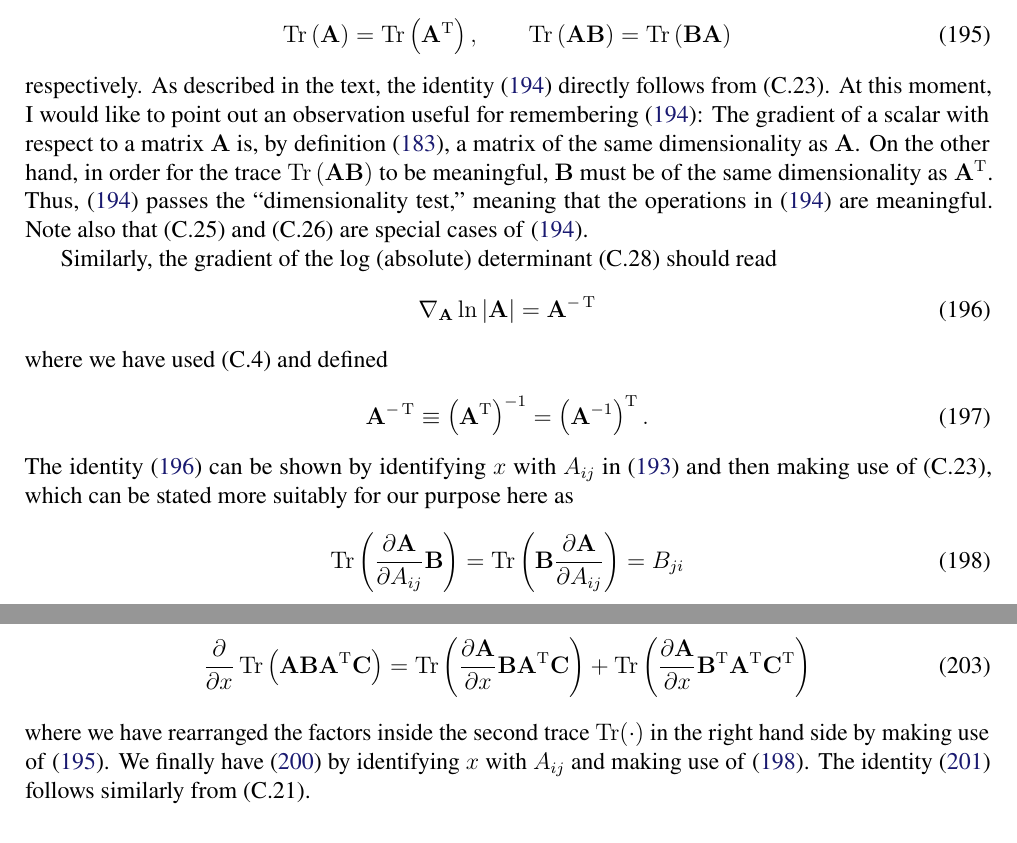
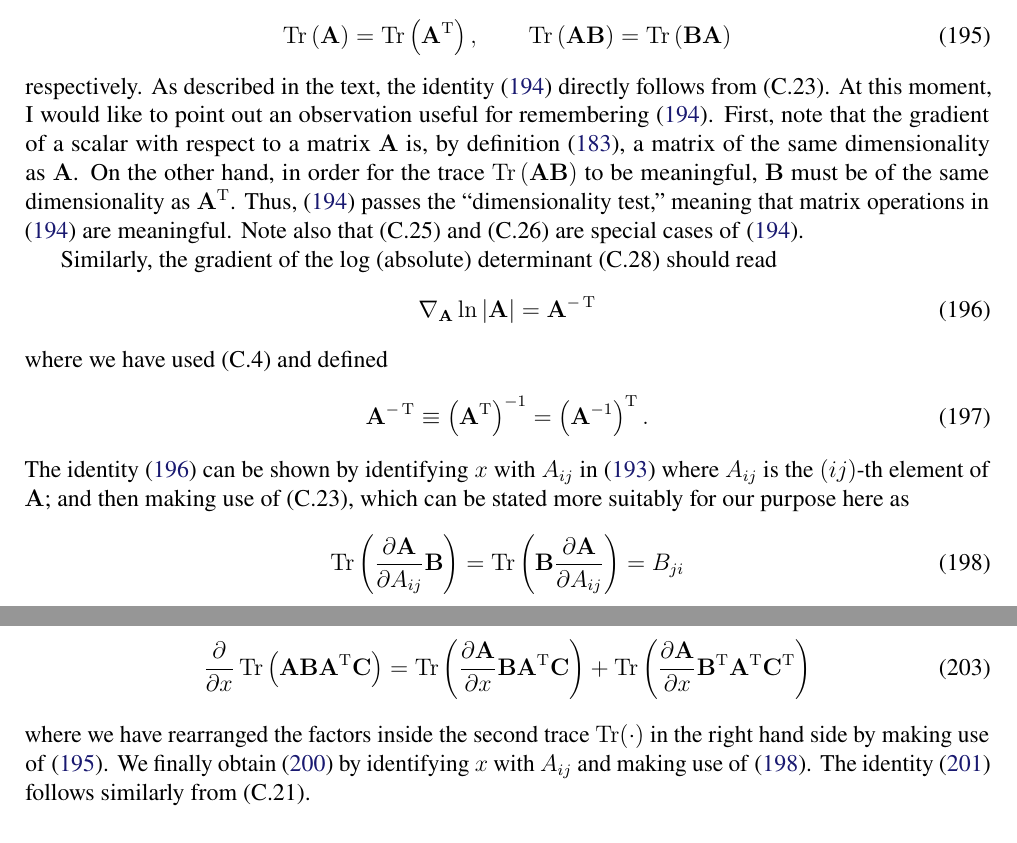
Before and after one commit to yousuketakada/prml_errata, a LaTeX document (prml_errata.tex): two parts of pages 35 and 36 of 41, joined at a grey line, cut so that both start at the same text. Compiled offline with pdfLaTeX.

Commit message:
Edit erratum for Equations (C.24), (C.25), (C.26), (C.27), and (C.28)

```diff
--- a/prml_errata.tex
+++ b/prml_errata.tex
@@ -2953,15 +2953,15 @@ respectively.
 As described in the text,
 the identity~\eqref{eq:gradient_of_Tr_AB_wrt_A} directly follows from (C.23).
 At this moment, I would like to point out an observation
-useful for remembering \eqref{eq:gradient_of_Tr_AB_wrt_A}:
-The gradient of a scalar with respect to a matrix~$\mathbf{A}$ is,
+useful for remembering \eqref{eq:gradient_of_Tr_AB_wrt_A}.
+First, note that the gradient of a scalar with respect to a matrix~$\mathbf{A}$ is,
 by definition~\eqref{eq:gradient_of_scalar_wrt_matrix},
 a matrix of the same dimensionality as $\mathbf{A}$.
 On the other hand,
 in order for the trace~$\operatorname{Tr} \left( \mathbf{A} \mathbf{B} \right)$ to be meaningful,
 $\mathbf{B}$ must be of the same dimensionality as $\mathbf{A}^{\operatorname{T}}$.
 Thus, \eqref{eq:gradient_of_Tr_AB_wrt_A} passes the ``dimensionality test,''
-meaning that the operations in \eqref{eq:gradient_of_Tr_AB_wrt_A} are meaningful.
+meaning that matrix operations in \eqref{eq:gradient_of_Tr_AB_wrt_A} are meaningful.
 Note also that (C.25) and (C.26) are special cases of \eqref{eq:gradient_of_Tr_AB_wrt_A}.
 
 Similarly, the gradient of the log (absolute) determinant~(C.28) should read
@@ -2976,7 +2976,8 @@ where we have used (C.4) and defined
 \left( \mathbf{A}^{-1}\right )^{\operatorname{T}} .
 \end{equation}
 The identity~\eqref{eq:gradient_of_log_abs_det_A_wrt_A} can be shown by
-identifying $x$ with $A_{ij}$ in \eqref{eq:partial_derivative_of_log_abs_det} and
+identifying $x$ with $A_{ij}$ in \eqref{eq:partial_derivative_of_log_abs_det}
+where $A_{ij}$ is the $(ij)$-th element of $\mathbf{A}$; and
 then making use of (C.23), which can be stated more suitably for our purpose here as
 \begin{equation}
 \operatorname{Tr}\left(\frac{\partial\mathbf{A}}{\partial A_{ij}}\mathbf{B}\right)
@@ -3047,7 +3048,7 @@ Taking the trace of the both sides gives
 \end{equation}
 where we have rearranged the factors inside the second trace~$\operatorname{Tr}(\cdot)$ in
 the right hand side by making use of \eqref{eq:transpose_and_cyclic_identities_of_Tr}.
-We finally have \eqref{eq:gradient_of_Tr_A_B_Atranspose_C} by
+We finally obtain \eqref{eq:gradient_of_Tr_A_B_Atranspose_C} by
 identifying $x$ with $A_{ij}$ and making use of \eqref{eq:derivative_of_Tr_AB_wrt_A_ij}.
 The identity~\eqref{eq:gradient_of_Tr_Ainverse_B} follows similarly from (C.21).
 
```
